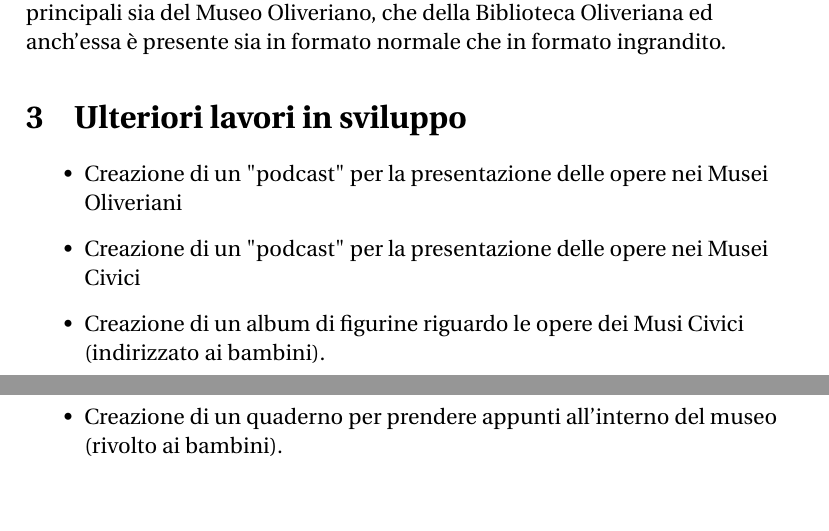
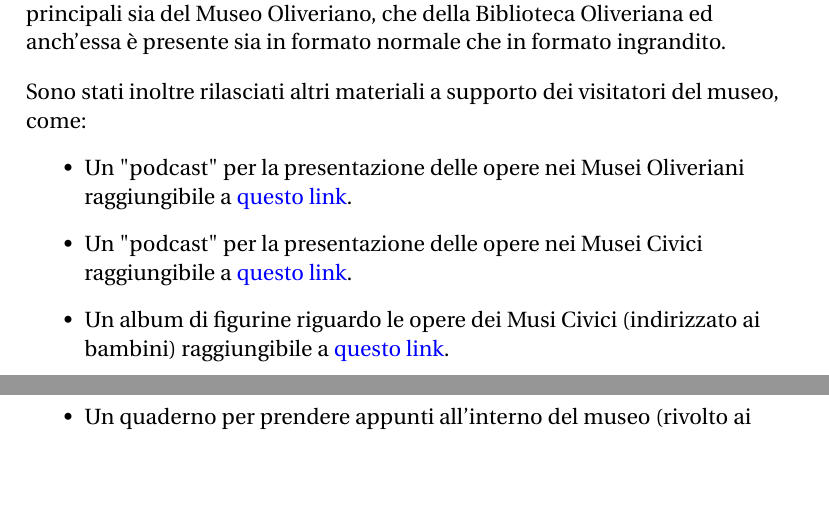
Before and after one commit to Pomodoro-Musei-di-Pesaro/Pomodoro-Musei-di-Pesaro-Report, a LaTeX document (Report/Pomodoro_Musei_di_Pesaro_Report.tex): two parts of pages 7 and 8 of 8, joined at a grey line, cut so that both start at the same text, the shorter picture padded with empty space. Compiled offline with pdfLaTeX.

Commit message:
Update Pomodoro report with additional resources
Added links to podcasts and materials for museum visitors.

```diff
--- a/Report/Pomodoro_Musei_di_Pesaro_Report.tex
+++ b/Report/Pomodoro_Musei_di_Pesaro_Report.tex
@@ -177,15 +177,15 @@ version={4.0},
 		La seconda "repository" ("Guida-per-Tour-Audulti-Musei-Civici"), presenta nella cartella "guide" una spiegazione più approfondita e complessa che comprende più opere per dare ai visitatori una visione più ampia del museo attraverso un tour per loro ideato e presenta degli spettacoli che gli spettatori possono visionare all'interno della Sonosfera.\\
 		La guida è stata realizzata sia in formato normale che in formato ingrandito (per persone ipovedenti) e nella cartella "guide\_with\_Images" si trova un'ulteriore versione della guida arricchita con le immagini delle opere.\\
 		\bigskip
-		L'ultima "repository" ("Tour-ai-Musei-Oliveriani") presenta all'interno della cartella "Guide" la guida per i visitatori che spiega la storia ed i reperti principali sia del Museo Oliveriano, che della Biblioteca Oliveriana ed anch'essa è presente sia in formato normale che in formato ingrandito.
-
-		\section{Ulteriori lavori in sviluppo}
+		L'ultima "repository" ("Tour-ai-Musei-Oliveriani") presenta all'interno della cartella "Guide" la guida per i visitatori che spiega la storia ed i reperti principali sia del Museo Oliveriano, che della Biblioteca Oliveriana ed anch'essa è presente sia in formato normale che in formato ingrandito.\\
+		\bigskip
+		Sono stati inoltre rilasciati altri materiali a supporto dei visitatori del museo, come:
 
 		\begin{itemize}
-			\item Creazione di un "podcast" per la presentazione delle opere nei Musei Oliveriani
-			\item Creazione di un "podcast" per la presentazione delle opere nei Musei Civici
-			\item Creazione di un album di figurine riguardo le opere dei Musi Civici (indirizzato ai bambini).
-			\item Creazione di un quaderno per prendere appunti all'interno del museo (rivolto ai bambini).
+			\item Un "podcast" per la presentazione delle opere nei Musei Oliveriani raggiungibile a \href{https://github.com/Pomodoro-Musei-di-Pesaro/Musei-Oliveriani-Podcast}{\textcolor{blue}{questo link}}.
+			\item Un "podcast" per la presentazione delle opere nei Musei Civici raggiungibile a \href{https://github.com/Pomodoro-Musei-di-Pesaro/Musei-Civici-Podcast}{\textcolor{blue}{questo link}}.
+			\item Un album di figurine riguardo le opere dei Musi Civici (indirizzato ai bambini) raggiungibile a \href{https://github.com/Pomodoro-Musei-di-Pesaro/Pesaro-Museums-stickers-Album}{\textcolor{blue}{questo link}}.
+			\item Un quaderno per prendere appunti all'interno del museo (rivolto ai bambini) raggiungibile a \href{https://github.com/Pomodoro-Musei-di-Pesaro/Pesaro-Museums-Notebook}{\textcolor{blue}{questo link}}.
 		\end{itemize}
 
 		\vspace*{\fill}
```
